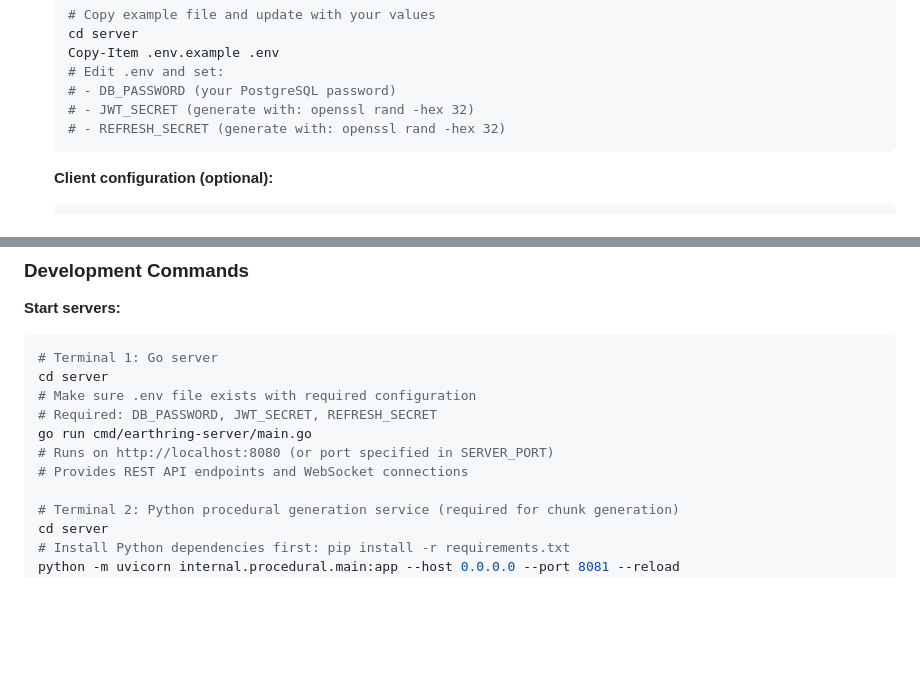
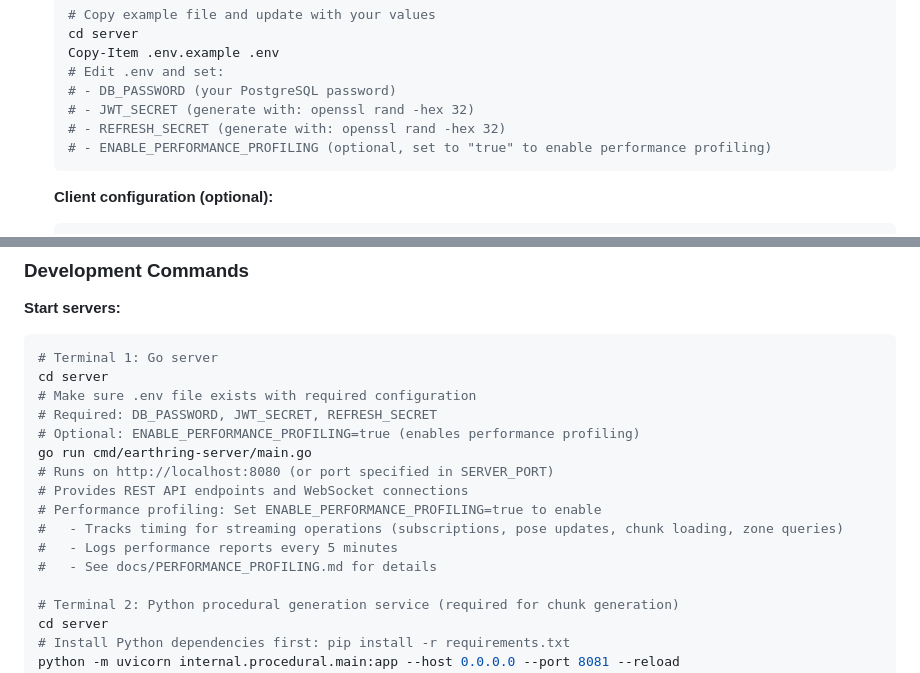
Before and after one commit to gabe-kai/EarthRing, a Markdown page: README.md, 2 parts joined by grey strips. GitHub-like rendering; blank space fills up the shorter version.

Commit message:
docs: Add performance profiler to README quick start
- Added ENABLE_PERFORMANCE_PROFILING to server configuration section
- Added performance profiling notes to server startup instructions
- References performance profiling documentation

````diff
--- a/README.md
+++ b/README.md
@@ -96,6 +96,7 @@ See [Coordinate System Migration](docs/refactor/coordinate-system-migration.md)
    # - DB_PASSWORD (your PostgreSQL password)
    # - JWT_SECRET (generate with: openssl rand -hex 32)
    # - REFRESH_SECRET (generate with: openssl rand -hex 32)
+   # - ENABLE_PERFORMANCE_PROFILING (optional, set to "true" to enable performance profiling)
    ```
 
    **Client configuration (optional):**
@@ -143,9 +144,14 @@ See [Coordinate System Migration](docs/refactor/coordinate-system-migration.md)
 cd server
 # Make sure .env file exists with required configuration
 # Required: DB_PASSWORD, JWT_SECRET, REFRESH_SECRET
+# Optional: ENABLE_PERFORMANCE_PROFILING=true (enables performance profiling)
 go run cmd/earthring-server/main.go
 # Runs on http://localhost:8080 (or port specified in SERVER_PORT)
 # Provides REST API endpoints and WebSocket connections
+# Performance profiling: Set ENABLE_PERFORMANCE_PROFILING=true to enable
+#   - Tracks timing for streaming operations (subscriptions, pose updates, chunk loading, zone queries)
+#   - Logs performance reports every 5 minutes
+#   - See docs/PERFORMANCE_PROFILING.md for details
 
 # Terminal 2: Python procedural generation service (required for chunk generation)
 cd server
````
